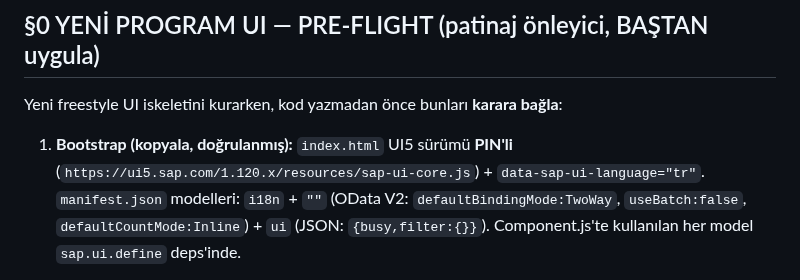
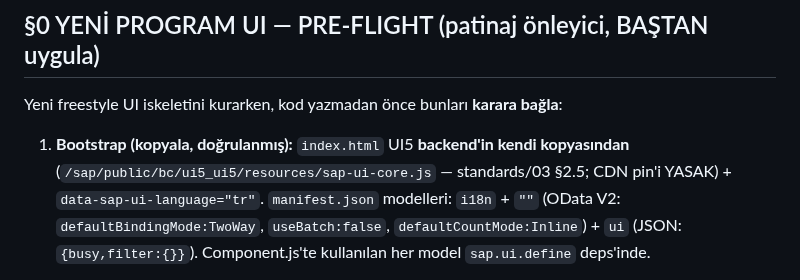
Before and after one commit to ix-works/DEV_CORE, a Markdown page: playbook/ui-freestyle-odata-v2.md, the part around the change. GitHub-like rendering.

```diff
--- a/playbook/ui-freestyle-odata-v2.md
+++ b/playbook/ui-freestyle-odata-v2.md
@@ -33,8 +33,8 @@ source: ORDER (ZSD001) ilk freestyle RAP-tüketen UI — ilk yayından kapanış
 
 Yeni freestyle UI iskeletini kurarken, kod yazmadan önce bunları **karara bağla**:
 
-1. **Bootstrap (kopyala, doğrulanmış):** `index.html` UI5 sürümü **PIN'li**
-   (`https://ui5.sap.com/1.120.x/resources/sap-ui-core.js`) +
+1. **Bootstrap (kopyala, doğrulanmış):** `index.html` UI5 **backend'in kendi kopyasından**
+   (`/sap/public/bc/ui5_ui5/resources/sap-ui-core.js` — standards/03 §2.5; CDN pin'i YASAK) +
    `data-sap-ui-language="tr"`. `manifest.json` modelleri: `i18n` +
    `""` (OData V2: `defaultBindingMode:TwoWay`, `useBatch:false`,
    `defaultCountMode:Inline`) + `ui` (JSON: `{busy,filter:{}}`).
```
Also changed, not shown: standards/03-coding-ui-fiori.md (+30 -12 lines).
